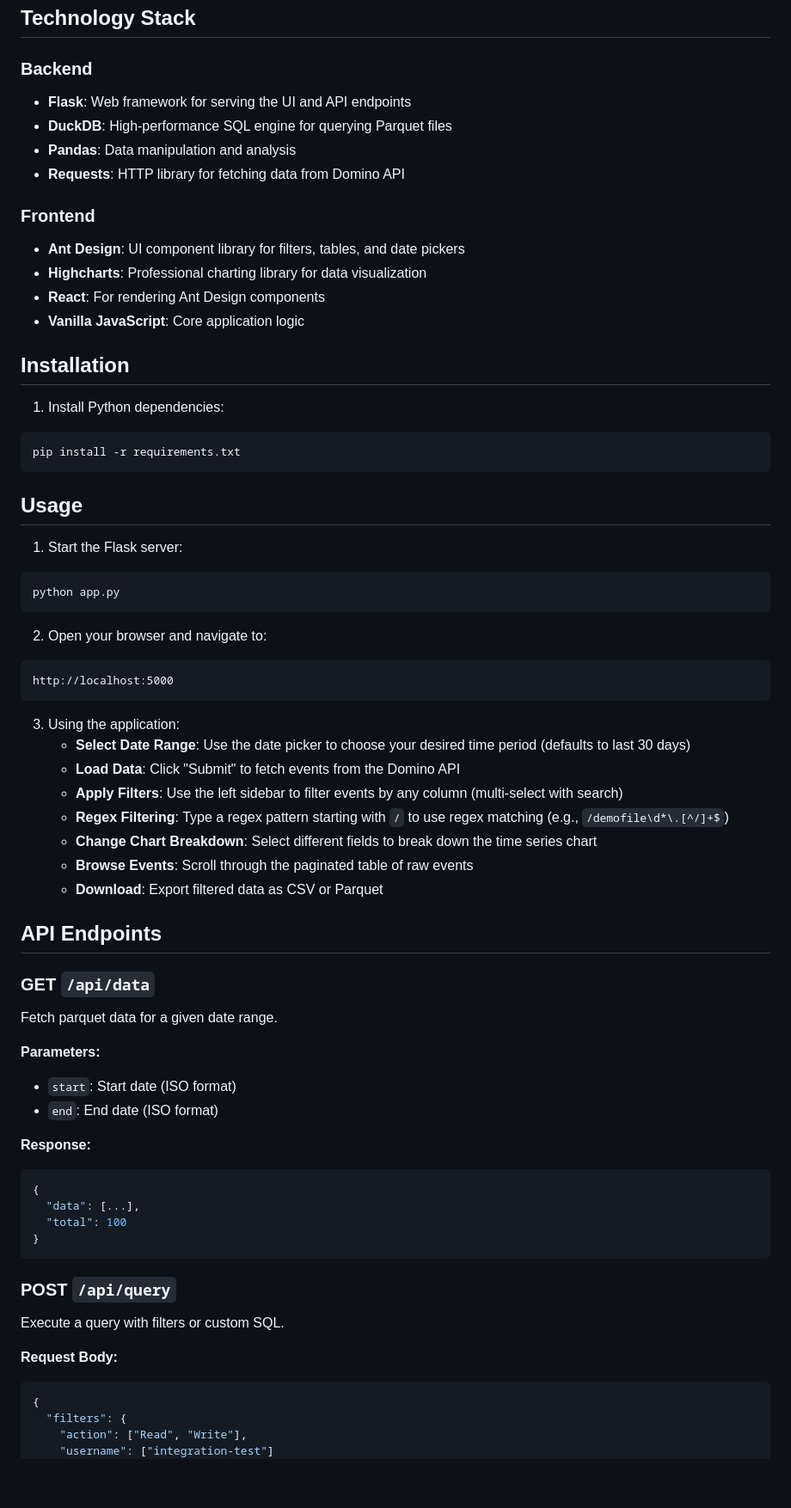
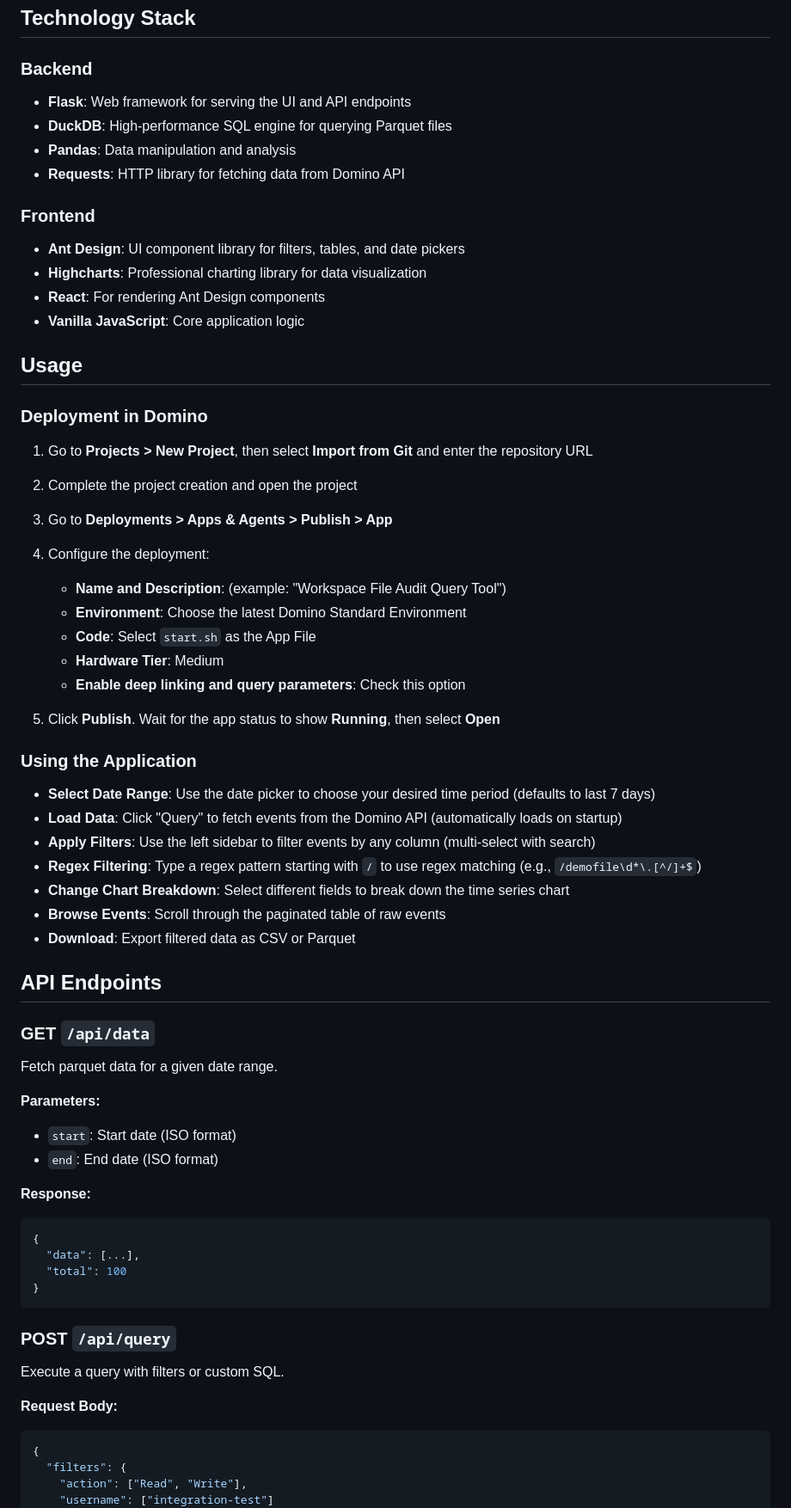
Before and after one commit to dominodatalab/Workspace-File-Audit-Application, a Markdown page: README.md, the part around one of its changes. Shown at 86% size. Rendered like a GitHub page; blank space fills up the shorter version.

````diff
--- a/README.md
+++ b/README.md
@@ -19,55 +19,62 @@ A modern web application for visualizing and analyzing Domino workspace audit ev
 ## Technology Stack
 
 ### Backend
+
 - **Flask**: Web framework for serving the UI and API endpoints
 - **DuckDB**: High-performance SQL engine for querying Parquet files
 - **Pandas**: Data manipulation and analysis
 - **Requests**: HTTP library for fetching data from Domino API
 
 ### Frontend
+
 - **Ant Design**: UI component library for filters, tables, and date pickers
 - **Highcharts**: Professional charting library for data visualization
 - **React**: For rendering Ant Design components
 - **Vanilla JavaScript**: Core application logic
 
-## Installation
-
-1. Install Python dependencies:
-```bash
-pip install -r requirements.txt
-```
-
 ## Usage
 
-1. Start the Flask server:
-```bash
-python app.py
-```
+### Deployment in Domino
 
-2. Open your browser and navigate to:
-```
-http://localhost:5000
-```
+1. Go to **Projects > New Project**, then select **Import from Git** and enter the repository URL
 
-3. Using the application:
-   - **Select Date Range**: Use the date picker to choose your desired time period (defaults to last 30 days)
-   - **Load Data**: Click "Submit" to fetch events from the Domino API
-   - **Apply Filters**: Use the left sidebar to filter events by any column (multi-select with search)
-   - **Regex Filtering**: Type a regex pattern starting with `/` to use regex matching (e.g., `/demofile\d*\.[^/]+$`)
-   - **Change Chart Breakdown**: Select different fields to break down the time series chart
-   - **Browse Events**: Scroll through the paginated table of raw events
-   - **Download**: Export filtered data as CSV or Parquet
+2. Complete the project creation and open the project
+
+3. Go to **Deployments > Apps & Agents > Publish > App**
+
+4. Configure the deployment:
+
+   - **Name and Description**: (example: "Workspace File Audit Query Tool")
+   - **Environment**: Choose the latest Domino Standard Environment
+   - **Code**: Select `start.sh` as the App File
+   - **Hardware Tier**: Medium
+   - **Enable deep linking and query parameters**: Check this option
+
+5. Click **Publish**. Wait for the app status to show **Running**, then select **Open**
+
+### Using the Application
+
+- **Select Date Range**: Use the date picker to choose your desired time period (defaults to last 7 days)
+- **Load Data**: Click "Query" to fetch events from the Domino API (automatically loads on startup)
+- **Apply Filters**: Use the left sidebar to filter events by any column (multi-select with search)
+- **Regex Filtering**: Type a regex pattern starting with `/` to use regex matching (e.g., `/demofile\d*\.[^/]+$`)
+- **Change Chart Breakdown**: Select different fields to break down the time series chart
+- **Browse Events**: Scroll through the paginated table of raw events
+- **Download**: Export filtered data as CSV or Parquet
 
 ## API Endpoints
 
 ### GET `/api/data`
+
 Fetch parquet data for a given date range.
 
 **Parameters:**
+
 - `start`: Start date (ISO format)
 - `end`: End date (ISO format)
 
 **Response:**
+
 ```json
 {
   "data": [...],
@@ -76,9 +83,11 @@ Fetch parquet data for a given date range.
 ```
 
 ### POST `/api/query`
+
 Execute a query with filters or custom SQL.
 
 **Request Body:**
+
 ```json
 {
   "filters": {
````
Also changed, not shown: other parts of README.md (+9 -1 lines).
